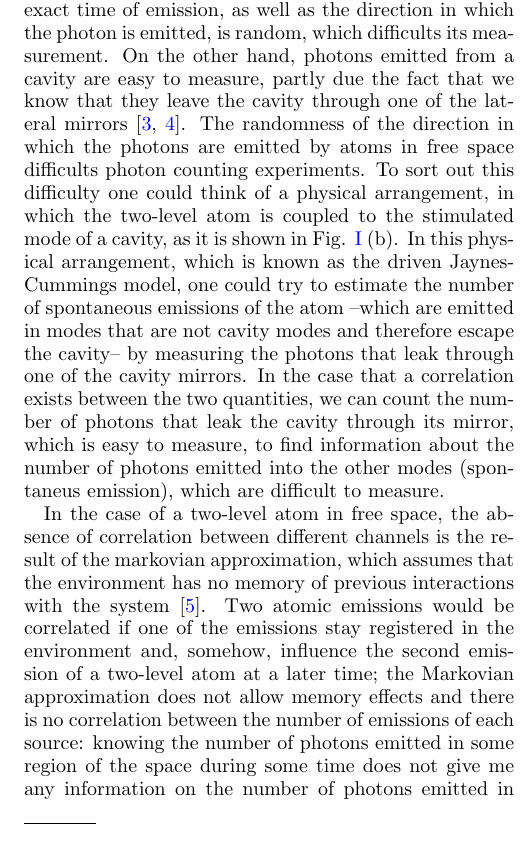
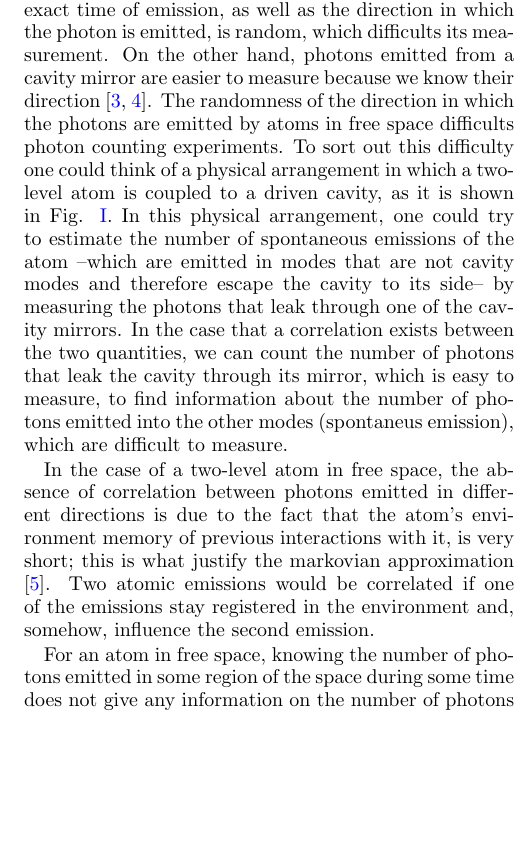
Before and after one commit to gpreisser/Research_paper_QT, a LaTeX paper (newpaper.tex): part of one column of page 1 of 6, cut so that both start at the same text, the shorter picture padded with empty space. Compiled offline with pdfLaTeX.

Commit message:
algunos cambios de pablo

```diff
--- a/newpaper.tex
+++ b/newpaper.tex
@@ -38,7 +38,7 @@
 %prstab,
 %prstper,
 %floatfix,
-]{revtex4-2}
+]{revtex4-1}
 
 \usepackage{hyperref}
 \hypersetup{
@@ -51,7 +51,7 @@
 \usepackage[ruled,vlined]{algorithm2e}
 
 \usepackage{physics}
-\usepackage{fixme}
+\usepackage[draft,inline,nomargin]{fixme} \fxsetup{theme=color}
 %\usepackage{algorithm}
 \usepackage{algorithmic}
 \usepackage{graphicx}% Include figure files
@@ -108,39 +108,29 @@ A two level atom in free space does not show any correlation between
 
 Spontaneous emission is a phenomenon that has been studied since the
 early XX century \cite{10.2307/94746, 1917PhyZ...18..121E}. One of the
-main characteristics of spontaneous emission is that
-\fxnote{spontaneus emission no es exponencial, es aproximadamente
-  exponencial, si quitas la aproximacion markoviana te queda una cola
-  polinomial, quite la oracion} the exact time of emission, as well as
-the direction in which the photon is emitted, is random, which
-difficults its measurement. On the other hand, photons emitted from a
-cavity are easy to measure, partly due the fact that we know that they
-leave the cavity through one of the lateral mirrors \cite{326305,
-  doi:10.1063/1.113345}. The randomness of the direction in which the
-photons are emitted by atoms in free space difficults photon counting
-experiments. To sort out this difficulty one could think of a physical
-arrangement, in which the two-level atom is coupled to the stimulated
-mode of a cavity, as it is shown in Fig. \ref{asa} (b). In this
-physical arrangement, \fxnote*{tienes una cita donde lo nombren
-  asi?}{which is known as the driven Jaynes-Cummings model}, one could
-try to estimate the number of spontaneous emissions of the atom
---which are emitted in modes that are not cavity modes and therefore
-escape the cavity-- by measuring the photons that leak through one of
-the cavity mirrors. In the case that a
-correlation exists between the two quantities, we can count the number
-of photons that leak the cavity through its mirror, which is easy to
-measure, to find information about the number of photons emitted into
-the other modes (spontaneus emission), which are difficult to measure.
+main characteristics of spontaneous emission is that the exact time of
+emission, as well as the direction in which the photon is emitted, is
+random, which difficults its measurement. On the other hand, photons
+emitted from a cavity mirror are easier to measure because we know
+their direction \cite{326305, doi:10.1063/1.113345}. The randomness of
+the direction in which the photons are emitted by atoms in free space
+difficults photon counting experiments. To sort out this difficulty
+one could think of a physical arrangement in which a two-level atom is
+coupled to a driven cavity, as it is shown in Fig. \ref{asa}. In this
+physical arrangement, one could try to estimate the number of
+spontaneous emissions of the atom --which are emitted in modes that
+are not cavity modes and therefore escape the cavity to its side-- by
+measuring the photons that leak through one of the cavity mirrors. In
+the case that a correlation exists between the two quantities, we can
+count the number of photons that leak the cavity through its mirror,
+which is easy to measure, to find information about the number of
+photons emitted into the other modes (spontaneus emission), which are
+difficult to measure.
 
 In the case of a two-level atom in free space, the absence of
-correlation between different channels is the result of the markovian
-approximation, which assumes that the environment has no memory of
-previous interactions with the system \cite{daley2014quantum}. Two
-atomic emissions would be correlated if one of the emissions stay
-registered in the environment and, somehow, influence the second
-emission of a two-level atom at a later time; the Markovian
-approximation does not allow memory effects and there is no
-correlation between the number of emissions of each source: knowing
-the number of photons emitted in some region of the space during some
-time does not give me any information on the number of photons emitted
-in other region of the space. Nevertheless, for the case of an atom
+correlation between photons emitted in different directions is due to
+the fact that the atom's environment memory of previous interactions
+with it, is very short; this is what justify the markovian
+approximation \cite{daley2014quantum}. Two atomic emissions would be
+correlated if one of the emissions stay registered in the environment
+and, somehow, influence the second emission.
@@ -151,2 +137 @@ through its mirror and photons that leak the cavity through its side.
 
-We use quantum trajectory theory to theoretically calculate the
@@ -156 +137,0 @@ conditioned on a particular past history of coherent evolution and
-collapse \cite{Carmichael1993Open}. These trajectories are simulated
@@ -164 +138,3 @@ recover the free space result: there is no correlation between the two
-channels.
+For an atom in free space, knowing the number of photons emitted in
+some region of the space during some time does not give any
+information on the number of photons emitted in other region of the
@@ -165,3 +160,3 @@ channels.
 
 
-This article is organized as follows: A general overview of the driven
+This article is organized as follows: A general overview of the
@@ -173,3 +168,4 @@ Concluding remarks are given in section \ref{sc:conclusions}
+\ref{sc:conclusions}
 \begin{center}
 \begin{figure*}\label{asa}
 \begin{center}
@@ -193,8 +182,8 @@ Concluding remarks are given in section \ref{sc:conclusions}
 \end{center}
 
 
-\section{Driven Jaynes-Cummings model}\label{sc:drivenjc}
-e consider a system consisting of a two-level atom, coupled to a mode
+\section{Theoretical model}\label{sc:drivenjc}
+We consider a system consisting of a two-level atom, coupled to a mode
 of a leaky cavity. The mode is driven by a coherent field resonant
 with the atomic transition and the cavity mode.
 % In order to account for
```
Also changed, not shown: newpaper.tex (64 more changed lines).
